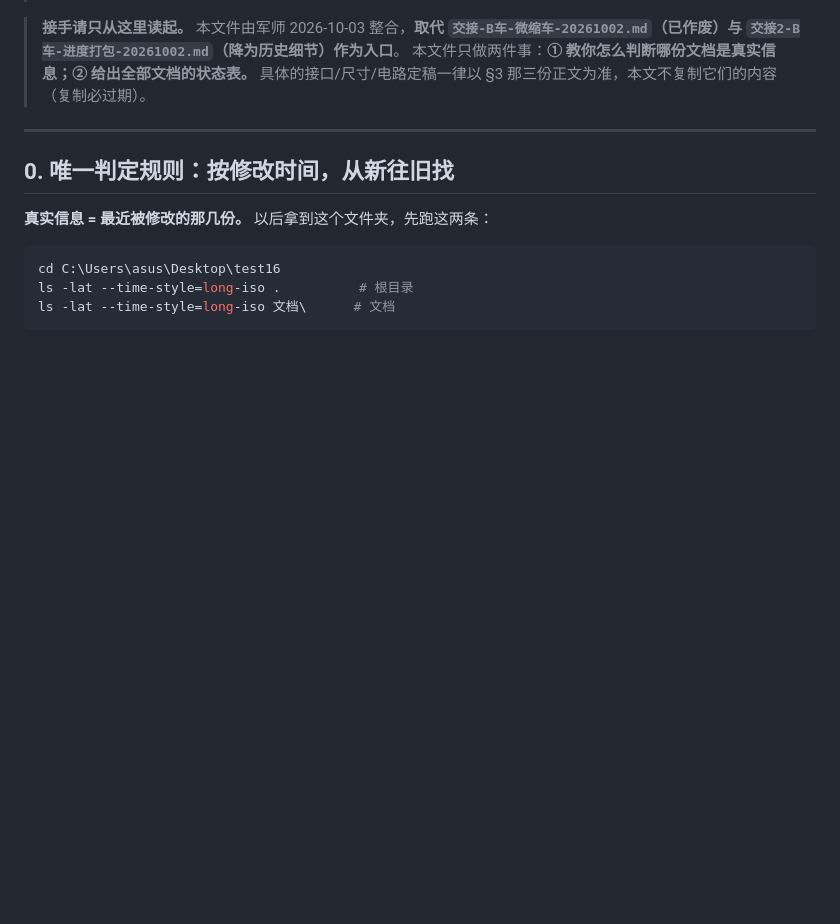
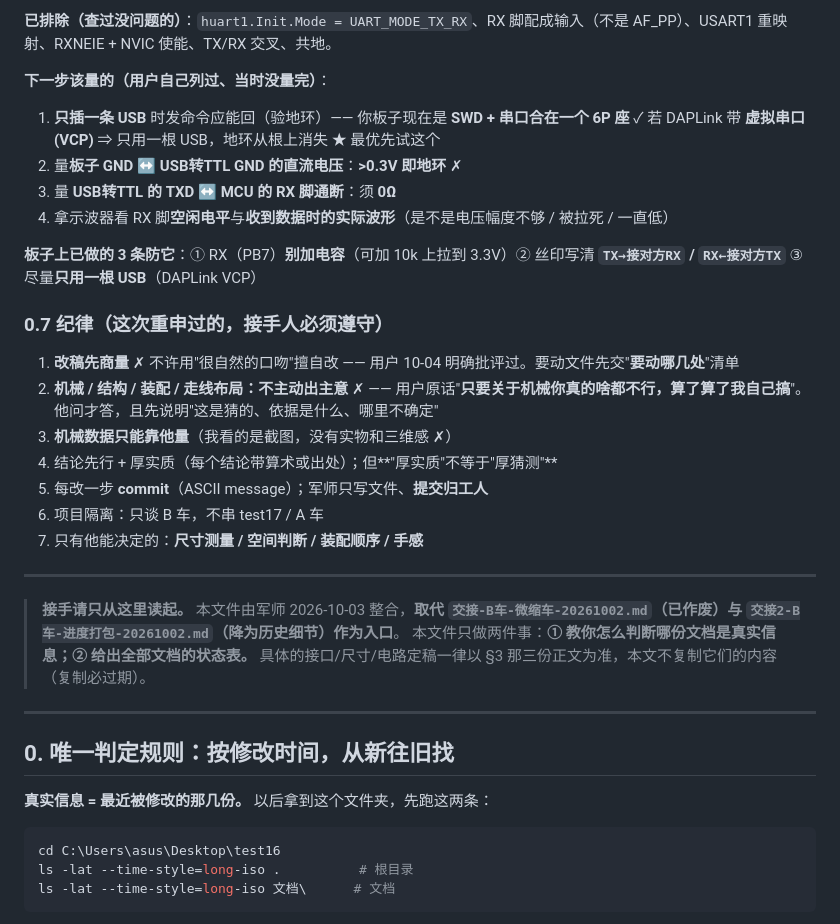
Before and after one commit to xigua862/SMARTCAR2, a Markdown page: 交接3-唯一入口-20261003.md, the part around one of its changes. Rendered like a GitHub page; blank space fills up the shorter version.

```diff
--- a/交接3-唯一入口-20261003.md
+++ b/交接3-唯一入口-20261003.md
@@ -5,3 +61,24 @@
+**已排除（查过没问题的）**：`huart1.Init.Mode = UART_MODE_TX_RX`、RX 脚配成输入（不是 AF_PP）、USART1 重映射、RXNEIE + NVIC 使能、TX/RX 交叉、共地。
+
+**下一步该量的（用户自己列过、当时没量完）**：
+1. **只插一条 USB** 时发命令应能回（验地环）—— 你板子现在是 **SWD + 串口合在一个 6P 座** ✓ 若 DAPLink 带 **虚拟串口(VCP)** ⇒ 只用一根 USB，地环从根上消失 ★ 最优先试这个
+2. 量**板子 GND ↔ USB转TTL GND 的直流电压**：**>0.3V 即地环** ✗
+3. 量 **USB转TTL 的 TXD ↔ MCU 的 RX 脚通断**：须 **0Ω**
+4. 拿示波器看 RX 脚**空闲电平**与**收到数据时的实际波形**（是不是电压幅度不够 / 被拉死 / 一直低）
+
+**板子上已做的 3 条防它**：① RX（PB7）**别加电容**（可加 10k 上拉到 3.3V）② 丝印写清 **`TX→接对方RX` / `RX←接对方TX`** ③ 尽量**只用一根 USB**（DAPLink VCP）
+
+### 0.7 纪律（这次重申过的，接手人必须遵守）
+
+1. **改稿先商量** ✗ 不许用"很自然的口吻"擅自改 —— 用户 10-04 明确批评过。要动文件先交"**要动哪几处**"清单
+2. **机械 / 结构 / 装配 / 走线布局：不主动出主意** ✗ —— 用户原话"**只要关于机械你真的啥都不行，算了算了我自己搞**"。他问才答，且先说明"这是猜的、依据是什么、哪里不确定"
+3. **机械数据只能靠他量**（我看的是截图，没有实物和三维感 ✗）
+4. 结论先行 + 厚实质（每个结论带算术或出处）；但**"厚实质"不等于"厚猜测"**
+5. 每改一步 **commit**（ASCII message）；军师只写文件、**提交归工人**
+6. 项目隔离：只谈 B 车，不串 test17 / A 车
+7. 只有他能决定的：**尺寸测量 / 空间判断 / 装配顺序 / 手感**
+
+---
 
 > **接手请只从这里读起。** 本文件由军师 2026-10-03 整合，**取代 `交接-B车-微缩车-20261002.md`（已作废）与 `交接2-B车-进度打包-20261002.md`（降为历史细节）作为入口**。
 > 本文件只做两件事：**① 教你怎么判断哪份文档是真实信息；② 给出全部文档的状态表。** 具体的接口/尺寸/电路定稿一律以 §3 那三份正文为准，本文不复制它们的内容（复制必过期）。
```
Also changed, not shown: other parts of 交接3-唯一入口-20261003.md (+59 -3 lines).
